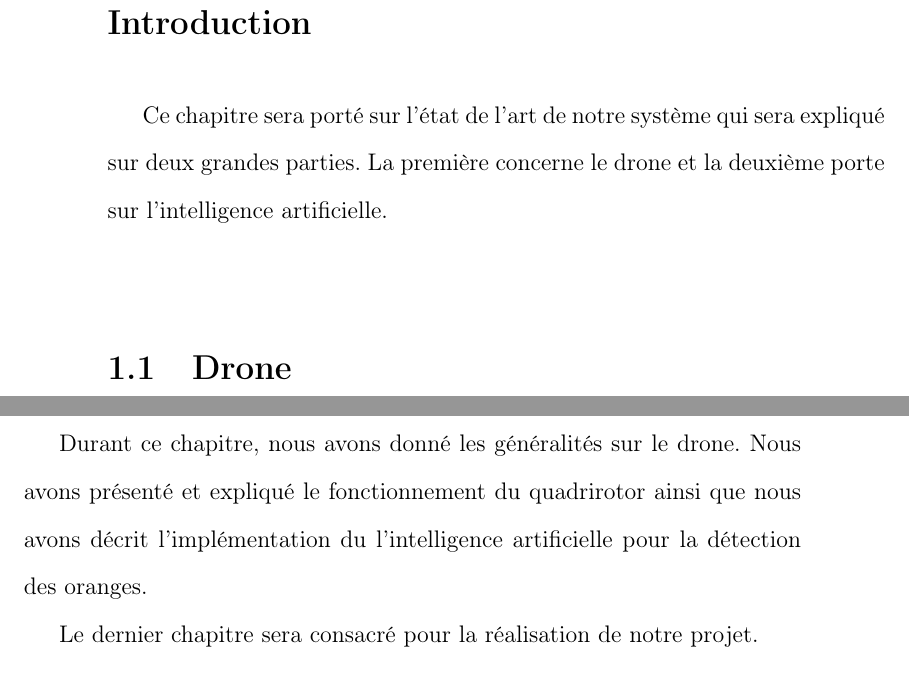
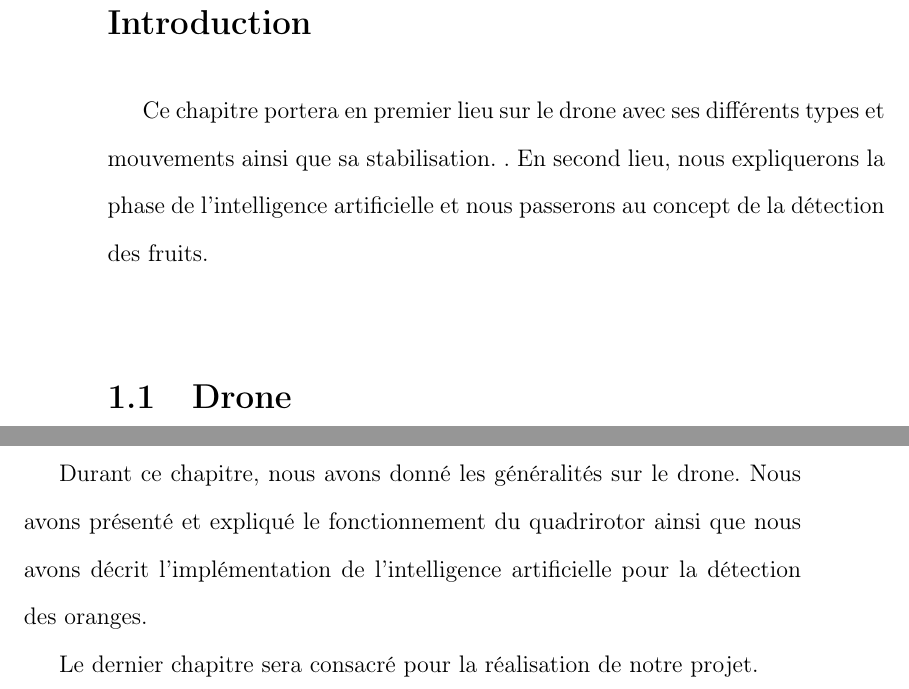
Before and after one commit to Ahmed-Lachheb/AGRIDRONE-Rapport, a LaTeX book (Rapport.tex, which reads Chaps/Chap2.tex): two parts of pages 8 and 23 of 26, joined at a grey line, cut so that both start at the same text. Compiled offline with pdfLaTeX.

Commit message:
Modification de l'introduction et la conclusiondu chaiptre 2.

```diff
--- a/Chaps/Chap2.tex
+++ b/Chaps/Chap2.tex
@@ -2,7 +2,7 @@
 \chapter{Etat de l'art }
 \newpage
 \section*{Introduction}
-Ce chapitre sera porté sur l'état de l'art de notre système qui sera expliqué sur deux grandes parties. La première concerne le drone et la deuxième porte sur l'intelligence artificielle.
+Ce chapitre portera en premier lieu sur le drone avec ses différents types et mouvements ainsi que sa stabilisation. . En second lieu, nous expliquerons la phase de l'intelligence artificielle et nous passerons au concept de la détection des fruits.
 \section{Drone}
 Les drones sont des aéronefs sans équipage dont le pilotage est automatique ou télécommandé. Leur masse varie de quelques grammes à plusieurs tonnes\cite{Wikipideaa}, moins chers et plus simples à mettre en œuvre qu'un avion. Ils sont plus discrets et leur perte est moins grave que celle d'un appareil de son pilote.
 
@@ -280,6 +280,6 @@ Ce dérnier découpe l’image en une grille de taille S × S. Puis de façon si
 \end{figure}
 \section*{Conclusion}
 Durant ce chapitre, nous avons donné les
-généralités sur le drone. Nous avons présenté et expliqué le fonctionnement du quadrirotor ainsi que nous avons décrit l'implémentation du l'intelligence artificielle pour la détection des oranges.
+généralités sur le drone. Nous avons présenté et expliqué le fonctionnement du quadrirotor ainsi que nous avons décrit l'implémentation de l'intelligence artificielle pour la détection des oranges.
 
 Le dernier chapitre sera consacré pour la réalisation de notre projet.
```
